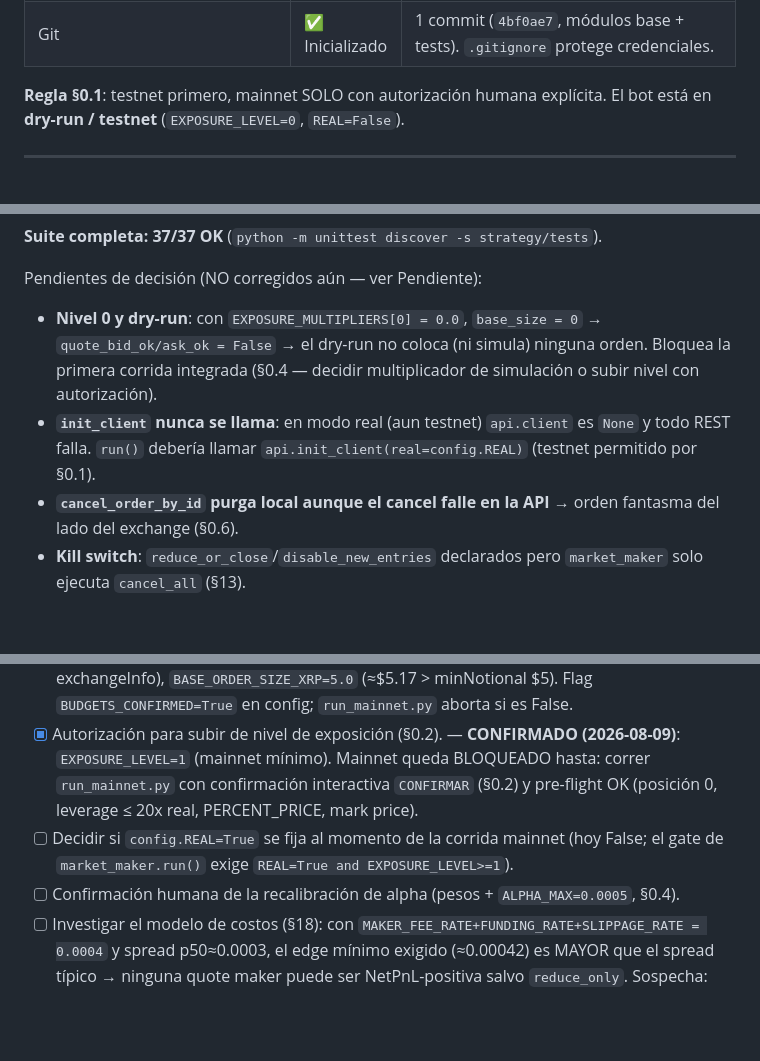
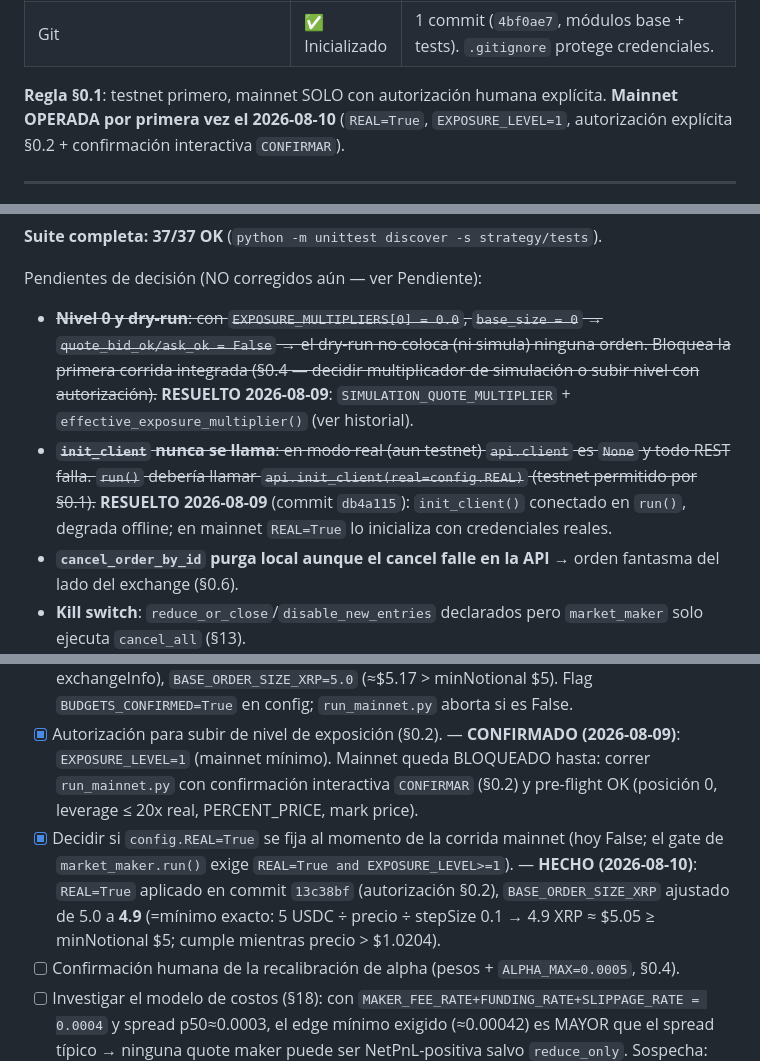
Before and after one commit to sebastiang2010/alpha-driven, a Markdown page: STATUS.md, 3 parts joined by grey strips. Drawn GitHub-style; blank space fills up the shorter version.

Commit message:
docs(STATUS): primera corrida mainnet operada (8 ordenes reales, 4.9 XRP, exit 0); fix reconcile 345c7a7; pendientes resueltos marcados

```diff
--- a/STATUS.md
+++ b/STATUS.md
@@ -26,7 +26,7 @@
 | `reports/` | ⚠️ Vacío | Sin reportes generados todavía. |
 | Git | ✅ Inicializado | 1 commit (`4bf0ae7`, módulos base + tests). `.gitignore` protege credenciales. |
 
-**Regla §0.1**: testnet primero, mainnet SOLO con autorización humana explícita. El bot está en **dry-run / testnet** (`EXPOSURE_LEVEL=0`, `REAL=False`).
+**Regla §0.1**: testnet primero, mainnet SOLO con autorización humana explícita. **Mainnet OPERADA por primera vez el 2026-08-10** (`REAL=True`, `EXPOSURE_LEVEL=1`, autorización explícita §0.2 + confirmación interactiva `CONFIRMAR`).
 
 ---
 
@@ -105,8 +105,8 @@ Corregidos en esta sesión:
 **Suite completa: 37/37 OK** (`python -m unittest discover -s strategy/tests`).
 
 Pendientes de decisión (NO corregidos aún — ver Pendiente):
-- **Nivel 0 y dry-run**: con `EXPOSURE_MULTIPLIERS[0] = 0.0`, `base_size = 0` → `quote_bid_ok/ask_ok = False` → el dry-run no coloca (ni simula) ninguna orden. Bloquea la primera corrida integrada (§0.4 — decidir multiplicador de simulación o subir nivel con autorización).
-- **`init_client` nunca se llama**: en modo real (aun testnet) `api.client` es `None` y todo REST falla. `run()` debería llamar `api.init_client(real=config.REAL)` (testnet permitido por §0.1).
+- ~~**Nivel 0 y dry-run**: con `EXPOSURE_MULTIPLIERS[0] = 0.0`, `base_size = 0` → `quote_bid_ok/ask_ok = False` → el dry-run no coloca (ni simula) ninguna orden. Bloquea la primera corrida integrada (§0.4 — decidir multiplicador de simulación o subir nivel con autorización).~~ **RESUELTO 2026-08-09**: `SIMULATION_QUOTE_MULTIPLIER` + `effective_exposure_multiplier()` (ver historial).
+- ~~**`init_client` nunca se llama**: en modo real (aun testnet) `api.client` es `None` y todo REST falla. `run()` debería llamar `api.init_client(real=config.REAL)` (testnet permitido por §0.1).~~ **RESUELTO 2026-08-09** (commit `db4a115`): `init_client()` conectado en `run()`, degrada offline; en mainnet `REAL=True` lo inicializa con credenciales reales.
 - **`cancel_order_by_id` purga local aunque el cancel falle en la API** → orden fantasma del lado del exchange (§0.6).
 - **Kill switch**: `reduce_or_close`/`disable_new_entries` declarados pero `market_maker` solo ejecuta `cancel_all` (§13).
 - **NetPnL** omite funding y slippage en `expected_net_pnl_estimate` (§18); `MAKER_FEE_RATE` duplicada en 2 módulos (§0.4).
@@ -119,7 +119,7 @@ Pendientes de decisión (NO corregidos aún — ver Pendiente):
 
 - [x] Confirmación humana del presupuesto de riesgo (§0.4). — **CONFIRMADO (2026-08-09)**: `MAX_DAILY_LOSS_USDC=10.0`, `MAX_POSITION_NOTIONAL_USDC=25.0`, `MAX_DRAWDOWN_PCT=0.05`, `MAX_LEVERAGE_USED=20` (=máximo real: requiredMarginPercent 5.0%→20x, verificado en exchangeInfo), `BASE_ORDER_SIZE_XRP=5.0` (≈$5.17 > minNotional $5). Flag `BUDGETS_CONFIRMED=True` en config; `run_mainnet.py` aborta si es False.
 - [x] Autorización para subir de nivel de exposición (§0.2). — **CONFIRMADO (2026-08-09)**: `EXPOSURE_LEVEL=1` (mainnet mínimo). Mainnet queda BLOQUEADO hasta: correr `run_mainnet.py` con confirmación interactiva `CONFIRMAR` (§0.2) y pre-flight OK (posición 0, leverage ≤ 20x real, PERCENT_PRICE, mark price).
-- [ ] Decidir si `config.REAL=True` se fija al momento de la corrida mainnet (hoy False; el gate de `market_maker.run()` exige `REAL=True and EXPOSURE_LEVEL>=1`).
+- [x] Decidir si `config.REAL=True` se fija al momento de la corrida mainnet (hoy False; el gate de `market_maker.run()` exige `REAL=True and EXPOSURE_LEVEL>=1`). — **HECHO (2026-08-10)**: `REAL=True` aplicado en commit `13c38bf` (autorización §0.2), `BASE_ORDER_SIZE_XRP` ajustado de 5.0 a **4.9** (=mínimo exacto: 5 USDC ÷ precio ÷ stepSize 0.1 → 4.9 XRP ≈ $5.05 ≥ minNotional $5; cumple mientras precio > $1.0204).
 - [ ] Confirmación humana de la recalibración de alpha (pesos + `ALPHA_MAX=0.0005`, §0.4).
 - [ ] Investigar el modelo de costos (§18): con `MAKER_FEE_RATE+FUNDING_RATE+SLIPPAGE_RATE = 0.0004` y spread p50≈0.0003, el edge mínimo exigido (≈0.00042) es MAYOR que el spread típico → ninguna quote maker puede ser NetPnL-positiva salvo `reduce_only`. Sospecha: `FUNDING_RATE` aplicado como costo por-trade plano, pero el funding real se cobra periódico (cada 8 h) sobre notional, no por fill. Revisar `expected_net_pnl_estimate` y cómo se aplica. — **Resuelto (2026-08-09)**: funding ahora proporcional al hold time (`FUNDING_RATE_PER_8H` × hold/28800) y slippage maker 0 (`SLIPPAGE_MAKER_BPS`). Quotes con edge real dentro del spread son operables. Ver "Modelo de costos §18" en auditoría.
 - [ ] Endurecer `cancel_order_by_id` (no purgar local si la API falla) (§0.6).
```
Also changed, not shown: other parts of STATUS.md (+2 -2 lines).
